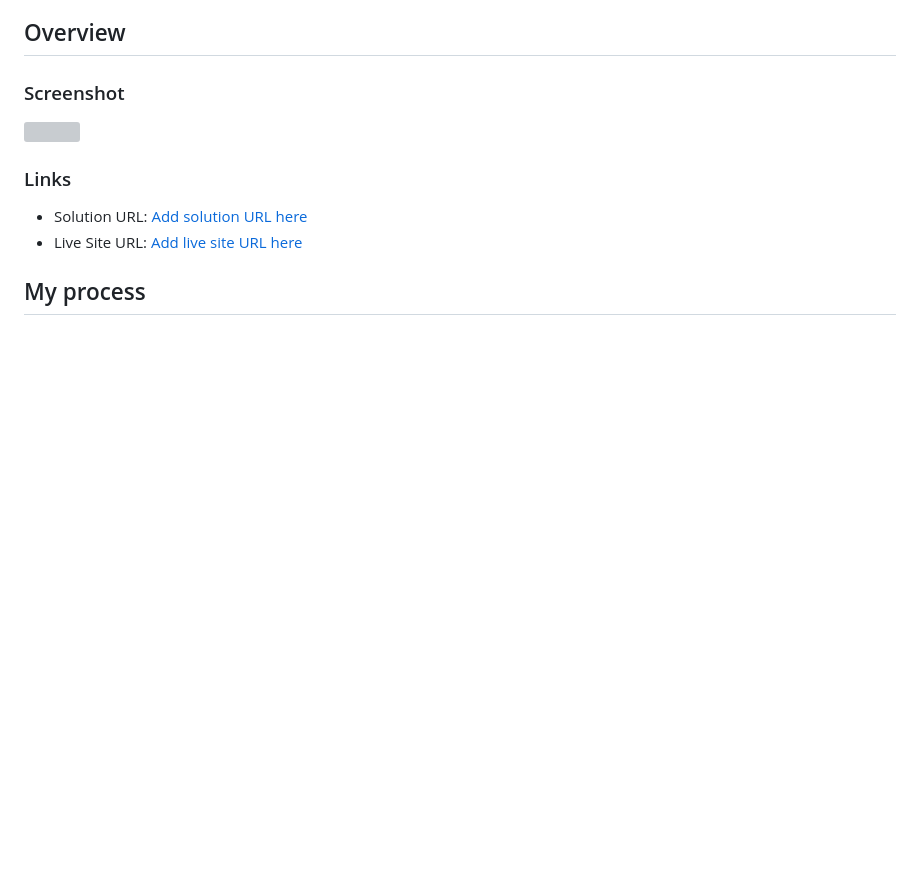
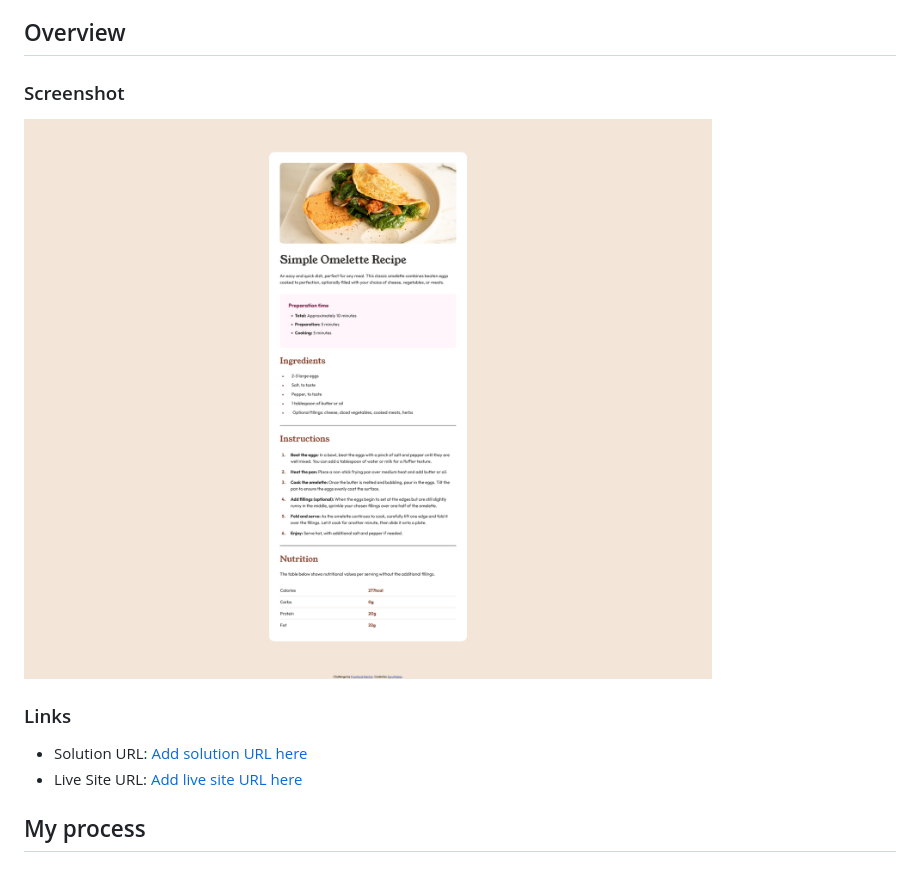
Before and after one commit to SaruMakes/recipe-page-main, a Markdown page: README.md, the part around the change. Rendered like a GitHub page; blank space fills up the shorter version; grey boxes are pictures that could not be loaded.

```diff
--- a/README.md
+++ b/README.md
@@ -19,7 +19,7 @@ This is a solution to the [Recipe page challenge on Frontend Mentor](https://www
 
 ### Screenshot
 
-![](./screenshot.png)
+![](./Screenshot.png)
 
 ### Links
 
```
